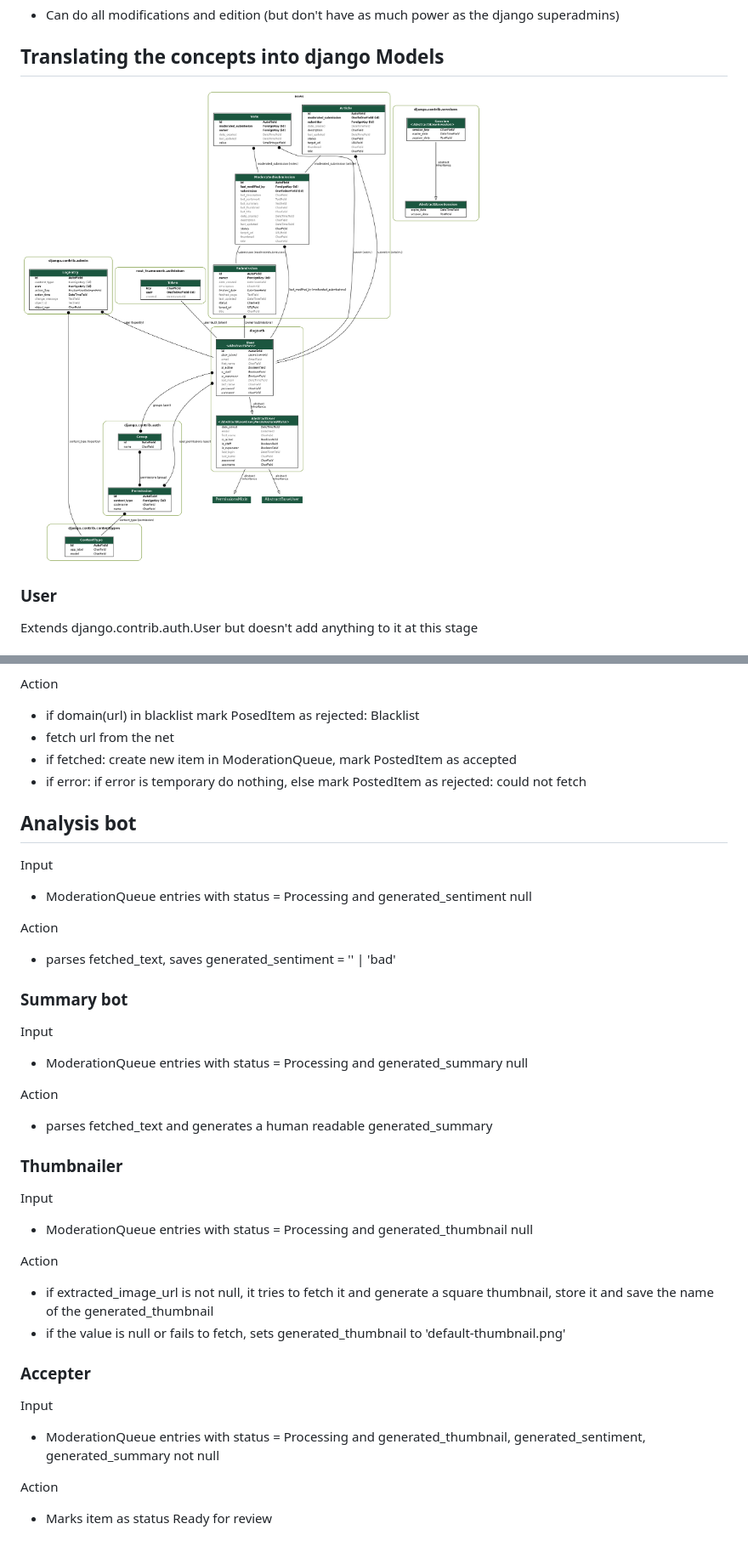
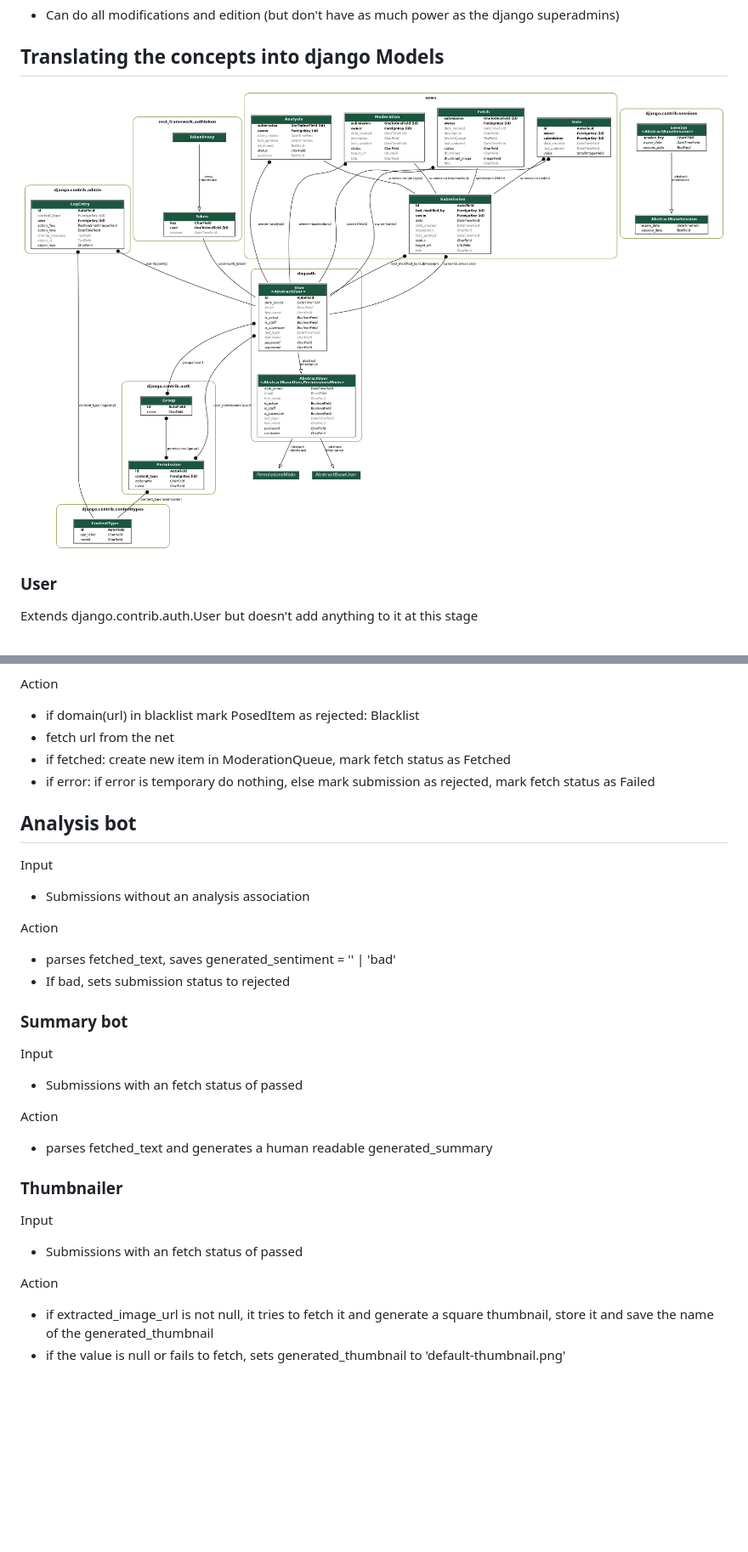
Before and after one commit to osuka/dognews-server, a Markdown page: README.md, 2 parts joined by grey strips. Shown: that part at 85% size. Drawn GitHub-style; pictures changed too: models.png; blank space fills up the shorter version.

```diff
--- a/README.md
+++ b/README.md
@@ -262,24 +221,25 @@ Action
 
 * if domain(url) in blacklist mark PosedItem as rejected: Blacklist
 * fetch url from the net
-* if fetched: create new item in ModerationQueue, mark PostedItem as accepted
-* if error: if error is temporary do nothing, else mark PostedItem as rejected: could not fetch
+* if fetched: create new item in ModerationQueue, mark fetch status as Fetched
+* if error: if error is temporary do nothing, else mark submission as rejected, mark fetch status as Failed
 
 ## Analysis bot
 
 Input
 
-* ModerationQueue entries with status = Processing and generated_sentiment null
+* Submissions without an analysis association
 
 Action
 
 * parses fetched_text, saves generated_sentiment = '' | 'bad'
+* If bad, sets submission status to rejected
 
 ### Summary bot
 
 Input
 
-* ModerationQueue entries with status = Processing and generated_summary null
+* Submissions with an fetch status of passed
 
 Action
 
@@ -289,21 +249,10 @@ Action
 
 Input
 
-* ModerationQueue entries with status = Processing and generated_thumbnail null
+* Submissions with an fetch status of passed
 
 Action
 
 * if extracted_image_url is not null, it tries to fetch it and generate
   a square thumbnail, store it and save the name of the generated_thumbnail
 * if the value is null or fails to fetch, sets generated_thumbnail to 'default-thumbnail.png'
-
-### Accepter
-
-Input
-
-* ModerationQueue entries with status = Processing and generated_thumbnail,
-  generated_sentiment, generated_summary not null
-
-Action
-
-* Marks item as status Ready for review
```
Also changed, not shown: other parts of README.md (+8 -49 lines), DEV NOTES.md (+46 -1 lines), 17 other files.
